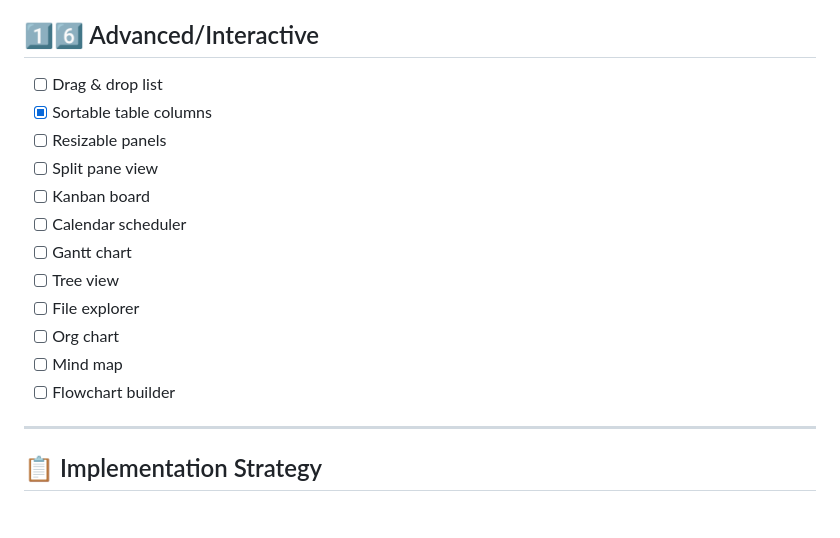
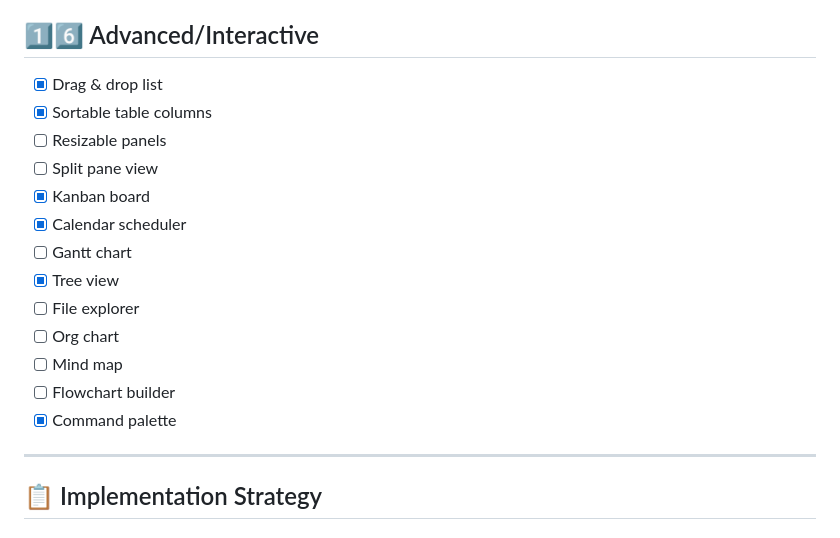
Before and after one commit to ProgrammerNomad/LaraCoreKit, a Markdown page: UI_COMPONENTS_CHECKLIST.md, the part around the change printed below. Drawn GitHub-style.

```diff
--- a/UI_COMPONENTS_CHECKLIST.md
+++ b/UI_COMPONENTS_CHECKLIST.md
@@ -336,18 +336,19 @@ Complete list of UI components to implement in the starter kit.
 
 ## 1️⃣6️⃣ Advanced/Interactive
 
-- [ ] Drag & drop list
+- [x] Drag & drop list
 - [x] Sortable table columns
 - [ ] Resizable panels
 - [ ] Split pane view
-- [ ] Kanban board
-- [ ] Calendar scheduler
+- [x] Kanban board
+- [x] Calendar scheduler
 - [ ] Gantt chart
-- [ ] Tree view
+- [x] Tree view
 - [ ] File explorer
 - [ ] Org chart
 - [ ] Mind map
 - [ ] Flowchart builder
+- [x] Command palette
 
 ---
 
```
Also changed, not shown: other parts of UI_COMPONENTS_CHECKLIST.md (+69 -69 lines).
